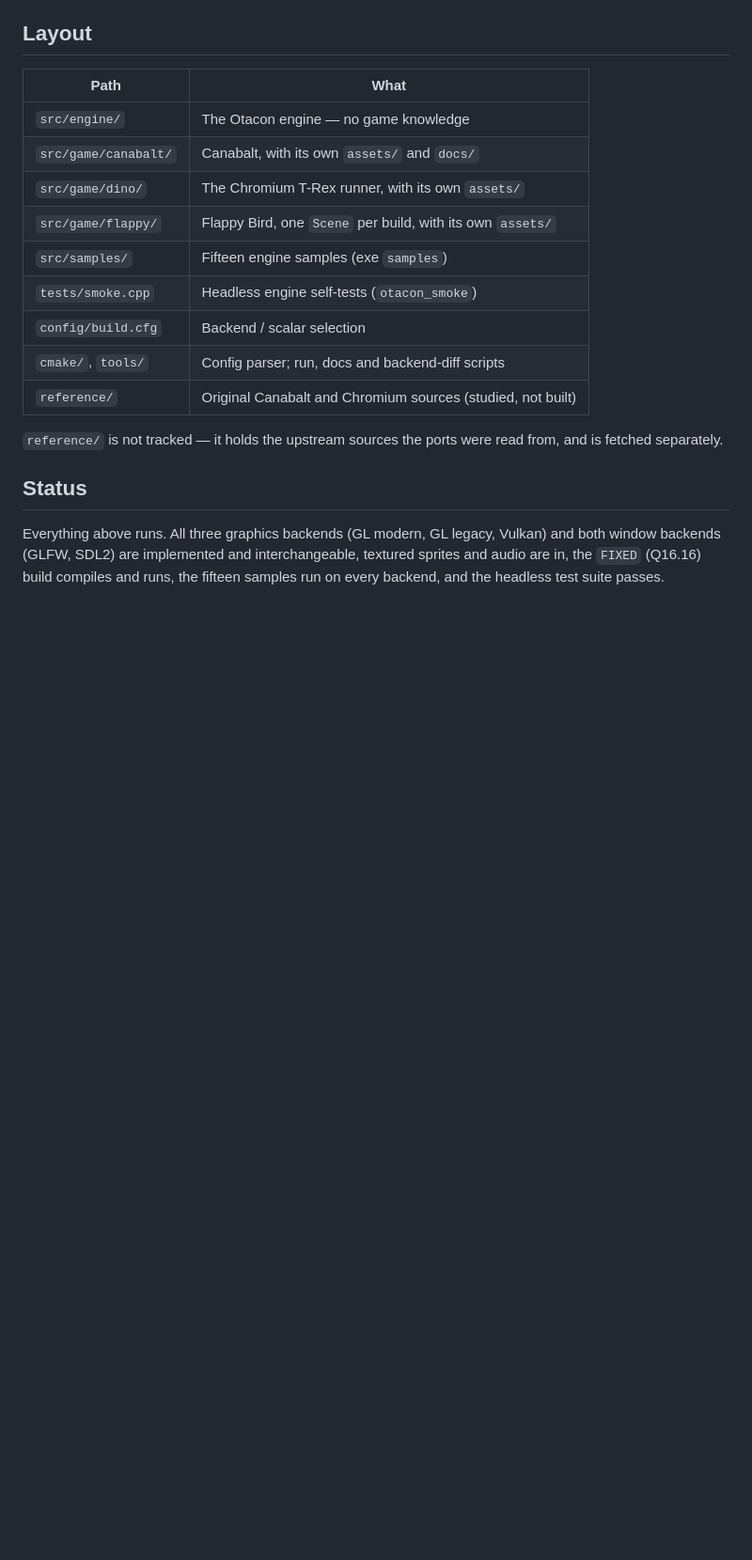
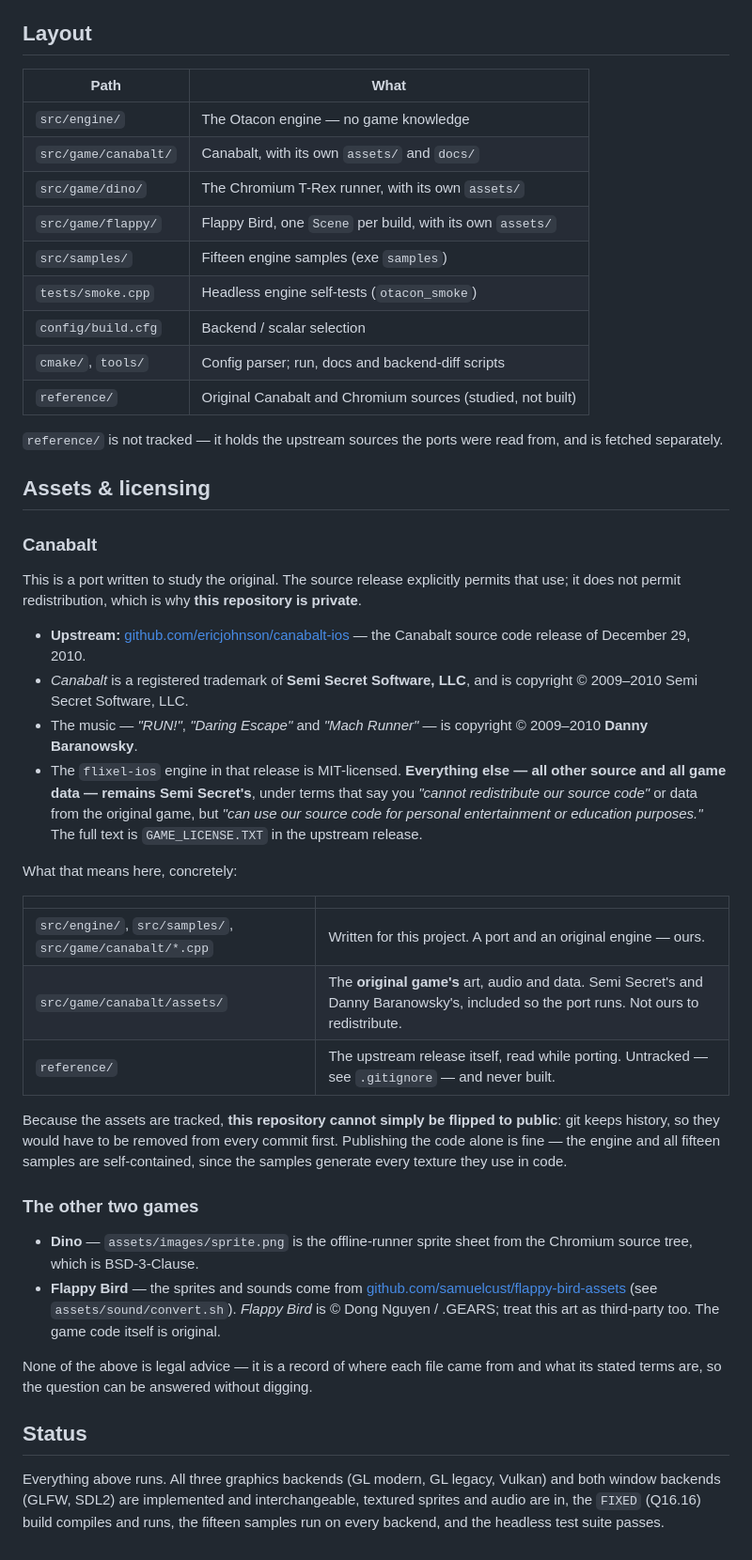
Before and after one commit to rroa/otacon, a Markdown page: README.md, the part around the change. Shown at 94% size. GitHub-like rendering; blank space fills up the shorter version.

Commit message:
README: record the asset provenance and licensing
Adds an Assets & licensing section, led by Canabalt: links the upstream source
release (github.com/ericjohnson/canabalt-ios, 29 Dec 2010), names Semi Secret
Software and Danny Baranowsky as the rights holders, and quotes the actual
terms — flixel-ios is MIT, everything else may be used for personal or
educational purposes but not redistributed. That is why this repo is private,
and the section says so.

A short table maps each tree to who owns it: the engine, samples and port code
are ours; src/game/canabalt/assets/ is the original game's data, included so the
port runs; reference/ is the upstream release itself and stays untracked. Also
notes that because the assets are tracked, the repo cannot simply be flipped to
public without rewriting history first.

Covers the other two while it is there: dino's sprite sheet comes from Chromium
(BSD-3-Clause), and flappy's art and audio from samuelcust/flappy-bird-assets,
with Flappy Bird itself (c) Dong Nguyen / .GEARS.

```diff
--- a/README.md
+++ b/README.md
@@ -200,6 +200,51 @@ with `tools/build-docs.sh` (needs `tectonic`).
 `reference/` is not tracked — it holds the upstream sources the ports were read
 from, and is fetched separately.
 
+## Assets & licensing
+
+### Canabalt
+
+This is a port written to study the original. The source release explicitly
+permits that use; it does not permit redistribution, which is why **this
+repository is private**.
+
+* **Upstream:** [github.com/ericjohnson/canabalt-ios](https://github.com/ericjohnson/canabalt-ios)
+  — the Canabalt source code release of December 29, 2010.
+* *Canabalt* is a registered trademark of **Semi Secret Software, LLC**, and is
+  copyright © 2009–2010 Semi Secret Software, LLC.
+* The music — *"RUN!"*, *"Daring Escape"* and *"Mach Runner"* — is copyright
+  © 2009–2010 **Danny Baranowsky**.
+* The `flixel-ios` engine in that release is MIT-licensed. **Everything else —
+  all other source and all game data — remains Semi Secret's**, under terms that
+  say you *"cannot redistribute our source code"* or data from the original game,
+  but *"can use our source code for personal entertainment or education
+  purposes."* The full text is `GAME_LICENSE.TXT` in the upstream release.
+
+What that means here, concretely:
+
+| | |
+|---|---|
+| `src/engine/`, `src/samples/`, `src/game/canabalt/*.cpp` | Written for this project. A port and an original engine — ours. |
+| `src/game/canabalt/assets/` | The **original game's** art, audio and data. Semi Secret's and Danny Baranowsky's, included so the port runs. Not ours to redistribute. |
+| `reference/` | The upstream release itself, read while porting. Untracked — see `.gitignore` — and never built. |
+
+Because the assets are tracked, **this repository cannot simply be flipped to
+public**: git keeps history, so they would have to be removed from every commit
+first. Publishing the code alone is fine — the engine and all fifteen samples
+are self-contained, since the samples generate every texture they use in code.
+
+### The other two games
+
+* **Dino** — `assets/images/sprite.png` is the offline-runner sprite sheet from
+  the Chromium source tree, which is BSD-3-Clause.
+* **Flappy Bird** — the sprites and sounds come from
+  [github.com/samuelcust/flappy-bird-assets](https://github.com/samuelcust/flappy-bird-assets)
+  (see `assets/sound/convert.sh`). *Flappy Bird* is © Dong Nguyen / .GEARS;
+  treat this art as third-party too. The game code itself is original.
+
+None of the above is legal advice — it is a record of where each file came from
+and what its stated terms are, so the question can be answered without digging.
+
 ## Status
 
 Everything above runs. All three graphics backends (GL modern, GL legacy,
```
